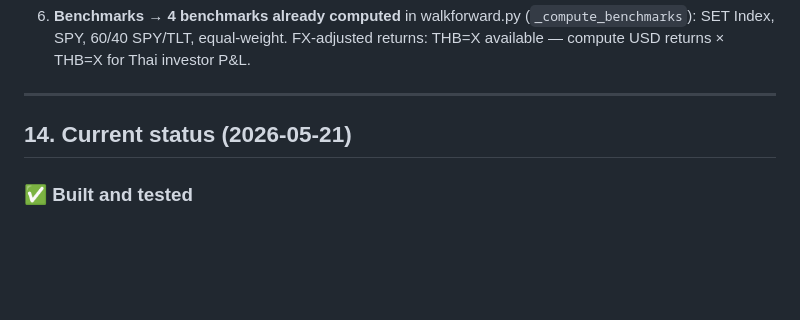
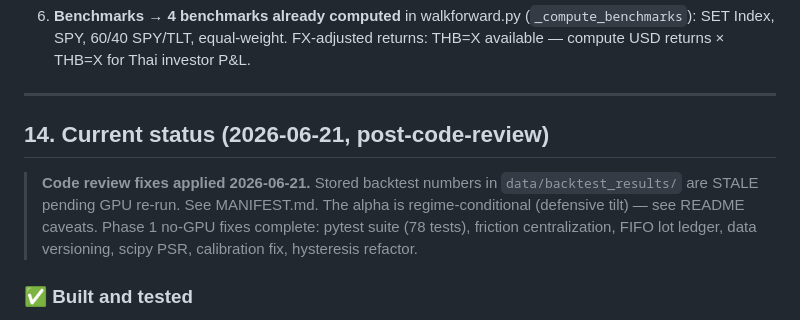
Before and after one commit to Yutwizard/Kronos_Thai_Retail, a Markdown page: PROJECT_STRUCTURE.md, the part around the change. Drawn GitHub-style; blank space fills up the shorter version.

Commit message:
docs(PROJECT_STRUCTURE): update status date + post-review summary (P2)

```diff
--- a/PROJECT_STRUCTURE.md
+++ b/PROJECT_STRUCTURE.md
@@ -470,7 +470,13 @@ If our strategy doesn't beat all four after frictions, we say so plainly.
 
 ---
 
-## 14. Current status (2026-05-21)
+## 14. Current status (2026-06-21, post-code-review)
+
+> **Code review fixes applied 2026-06-21.** Stored backtest numbers in
+> `data/backtest_results/` are STALE pending GPU re-run. See MANIFEST.md.
+> The alpha is regime-conditional (defensive tilt) — see README caveats.
+> Phase 1 no-GPU fixes complete: pytest suite (78 tests), friction centralization,
+> FIFO lot ledger, data versioning, scipy PSR, calibration fix, hysteresis refactor.
 
 ### ✅ Built and tested
 
```
